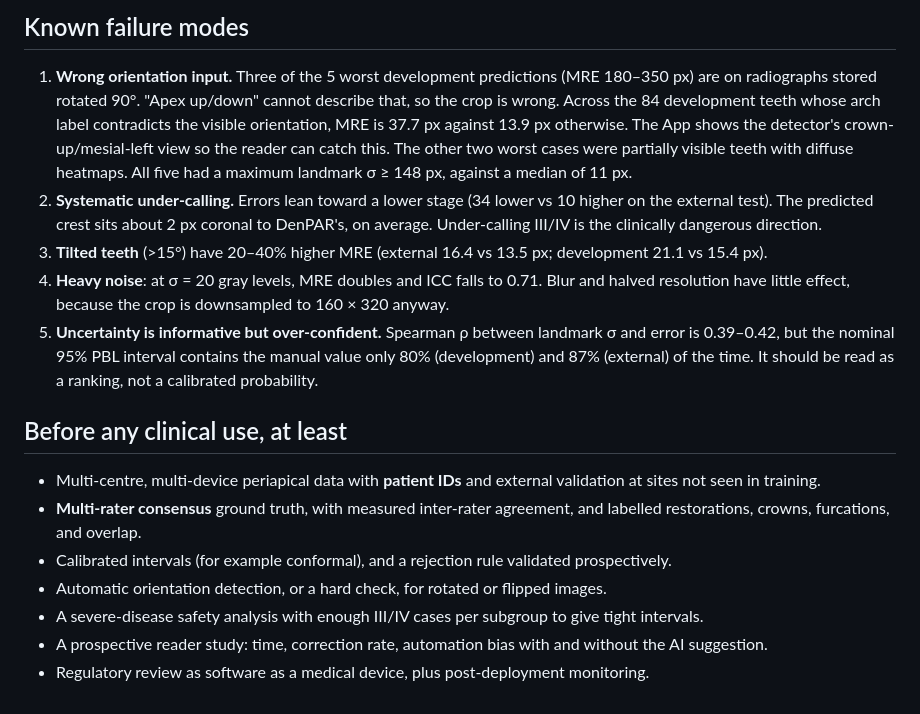
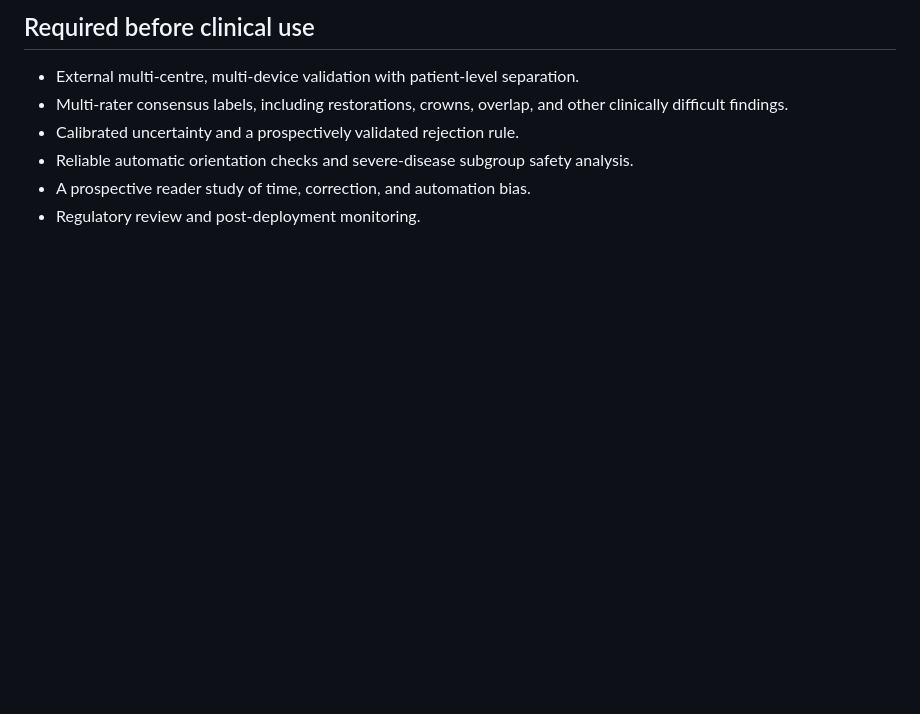
Before and after one commit to luciala-glitch/lucia-northern, a Markdown page: week4/MODEL_CARD.md, the part around one of its changes. Rendered like a GitHub page; blank space fills up the shorter version.

Commit message:
Condense Week 4 model card to one page

```diff
--- a/week4/MODEL_CARD.md
+++ b/week4/MODEL_CARD.md
@@ -75,40 +57,11 @@ different (panoramic) image with no Stage I teeth, and their LoA rest on only
 
-## Known failure modes
+## Required before clinical use
 
-1. **Wrong orientation input.** Three of the 5 worst development predictions
-   (MRE 180–350 px) are on radiographs stored rotated 90°. "Apex up/down" cannot
-   describe that, so the crop is wrong. Across the 84 development teeth whose
-   arch label contradicts the visible orientation, MRE is 37.7 px against 13.9
-   px otherwise. The App shows the detector's crown-up/mesial-left view so the
-   reader can catch this.
-   The other two worst cases were partially visible teeth with diffuse heatmaps.
-   All five had a maximum landmark σ ≥ 148 px, against a median of 11 px.
-2. **Systematic under-calling.** Errors lean toward a lower stage (34 lower vs
-   10 higher on the external test). The predicted crest sits about 2 px coronal
-   to DenPAR's, on average. Under-calling III/IV is the clinically dangerous
-   direction.
-3. **Tilted teeth** (>15°) have 20–40% higher MRE (external 16.4 vs 13.5 px; development 21.1 vs 15.4 px).
-4. **Heavy noise**: at σ = 20 gray levels, MRE doubles and ICC falls to 0.71. Blur
-   and halved resolution have little effect, because the crop is downsampled to
-   160 × 320 anyway.
-5. **Uncertainty is informative but over-confident.** Spearman ρ between
-   landmark σ and error is 0.39–0.42, but the nominal 95% PBL interval contains
-   the manual value only 80% (development) and 87% (external) of the time. It
-   should be read as a ranking, not a calibrated probability.
-
-## Before any clinical use, at least
-
-- Multi-centre, multi-device periapical data with **patient IDs** and external
-  validation at sites not seen in training.
-- **Multi-rater consensus** ground truth, with measured inter-rater agreement,
-  and labelled restorations, crowns, furcations, and overlap.
-- Calibrated intervals (for example conformal), and a rejection rule validated
-  prospectively.
-- Automatic orientation detection, or a hard check, for rotated or flipped
-  images.
-- A severe-disease safety analysis with enough III/IV cases per subgroup to give
-  tight intervals.
-- A prospective reader study: time, correction rate, automation bias with and
-  without the AI suggestion.
-- Regulatory review as software as a medical device, plus post-deployment
-  monitoring.
+- External multi-centre, multi-device validation with patient-level separation.
+- Multi-rater consensus labels, including restorations, crowns, overlap, and
+  other clinically difficult findings.
+- Calibrated uncertainty and a prospectively validated rejection rule.
+- Reliable automatic orientation checks and severe-disease subgroup safety
+  analysis.
+- A prospective reader study of time, correction, and automation bias.
+- Regulatory review and post-deployment monitoring.
```
Also changed, not shown: other parts of week4/MODEL_CARD.md (+42 -60 lines).
